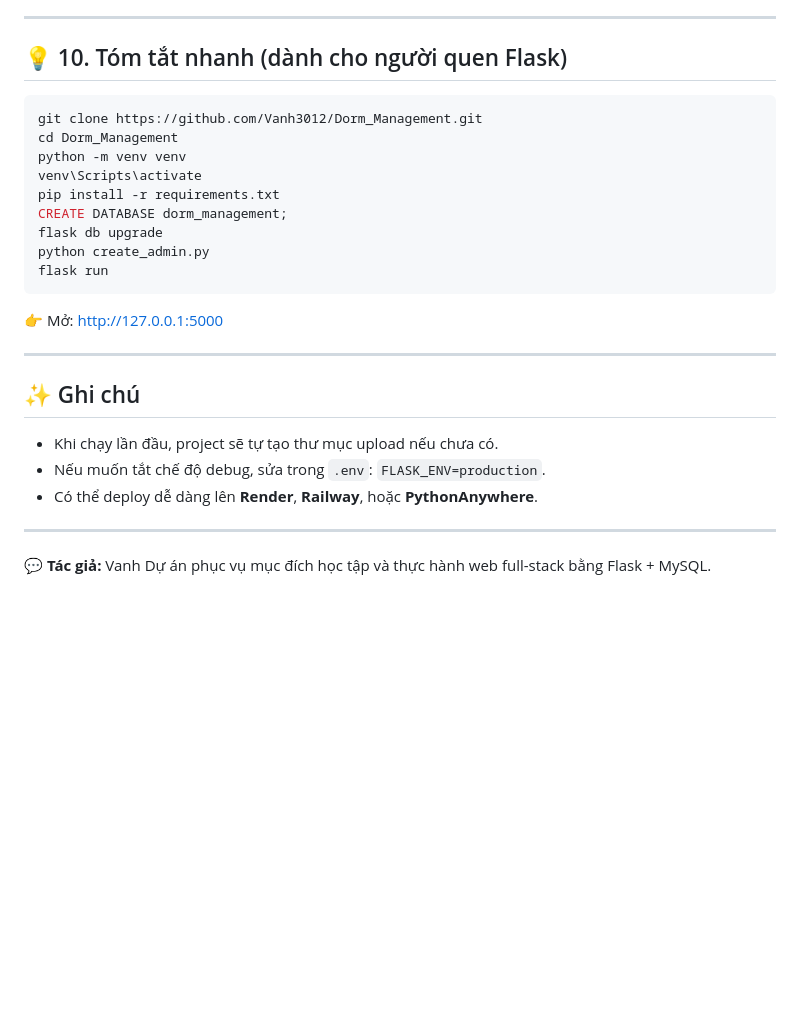
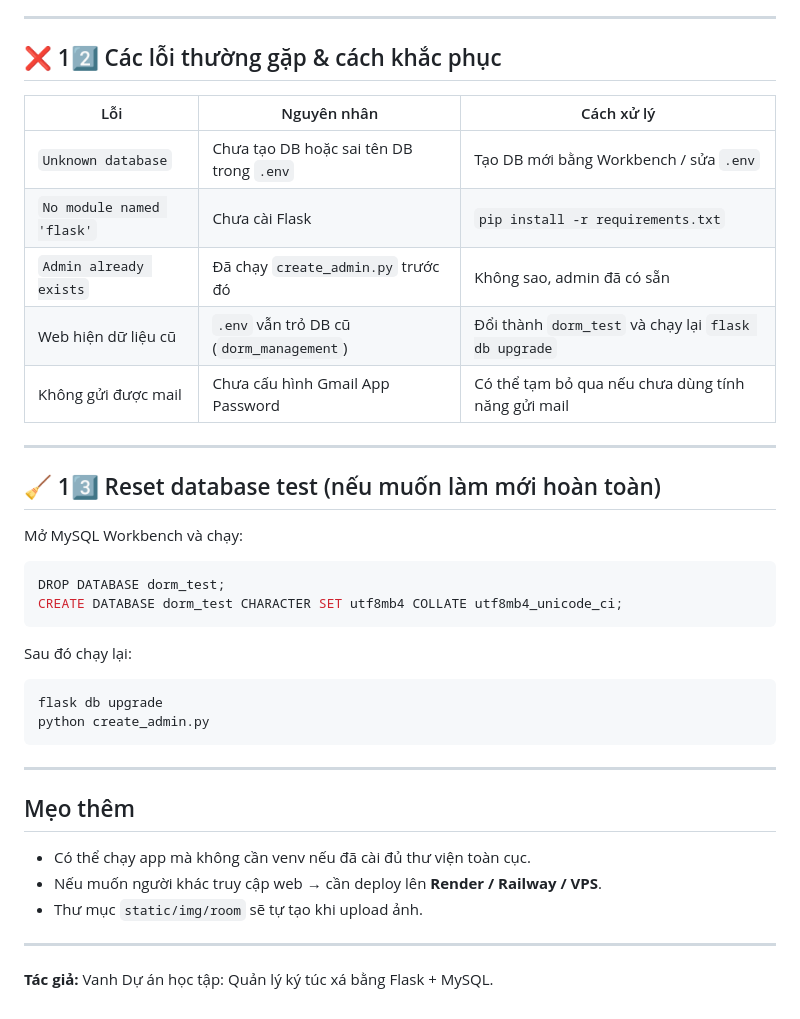
Before and after one commit to Vanh3012/Dorm_Management, a Markdown page: README.md, the part around one of its changes. Rendered like a GitHub page; blank space fills up the shorter version.

````diff
--- a/README.md
+++ b/README.md
@@ -131,31 +194,43 @@ Nếu bạn thấy giao diện đăng nhập / trang chủ → nghĩa là setup
 
 ---
 
-## 💡 10. Tóm tắt nhanh (dành cho người quen Flask)
+## ❌ 12️⃣ Các lỗi thường gặp & cách khắc phục
 
-```bash
-git clone https://github.com/Vanh3012/Dorm_Management.git
-cd Dorm_Management
-python -m venv venv
-venv\Scripts\activate
-pip install -r requirements.txt
-CREATE DATABASE dorm_management;
-flask db upgrade
-python create_admin.py
-flask run
-```
-
-👉 Mở: [http://127.0.0.1:5000](http://127.0.0.1:5000)
+| Lỗi                       | Nguyên nhân                              | Cách xử lý                                           |
+| ------------------------- | ---------------------------------------- | ---------------------------------------------------- |
+| `Unknown database`        | Chưa tạo DB hoặc sai tên DB trong `.env` | Tạo DB mới bằng Workbench / sửa `.env`               |
+| `No module named 'flask'` | Chưa cài Flask                           | `pip install -r requirements.txt`                    |
+| `Admin already exists`    | Đã chạy `create_admin.py` trước đó       | Không sao, admin đã có sẵn                           |
+| Web hiện dữ liệu cũ       | `.env` vẫn trỏ DB cũ (`dorm_management`) | Đổi thành `dorm_test` và chạy lại `flask db upgrade` |
+| Không gửi được mail       | Chưa cấu hình Gmail App Password         | Có thể tạm bỏ qua nếu chưa dùng tính năng gửi mail   |
 
 ---
 
-## ✨ Ghi chú
+## 🧹 13️⃣ Reset database test (nếu muốn làm mới hoàn toàn)
 
-* Khi chạy lần đầu, project sẽ tự tạo thư mục upload nếu chưa có.
-* Nếu muốn tắt chế độ debug, sửa trong `.env`: `FLASK_ENV=production`.
-* Có thể deploy dễ dàng lên **Render**, **Railway**, hoặc **PythonAnywhere**.
+Mở MySQL Workbench và chạy:
+
+```sql
+DROP DATABASE dorm_test;
+CREATE DATABASE dorm_test CHARACTER SET utf8mb4 COLLATE utf8mb4_unicode_ci;
+```
+
+Sau đó chạy lại:
+
+```bash
+flask db upgrade
+python create_admin.py
+```
 
 ---
 
-💬 **Tác giả:** Vanh
-Dự án phục vụ mục đích học tập và thực hành web full-stack bằng Flask + MySQL.
+##  Mẹo thêm
+
+* Có thể chạy app mà không cần venv nếu đã cài đủ thư viện toàn cục.
+* Nếu muốn người khác truy cập web → cần deploy lên **Render / Railway / VPS**.
+* Thư mục `static/img/room` sẽ tự tạo khi upload ảnh.
+
+---
+
+ **Tác giả:** Vanh
+ Dự án học tập: Quản lý ký túc xá bằng Flask + MySQL.
````
Also changed, not shown: other parts of README.md (+104 -41 lines).
